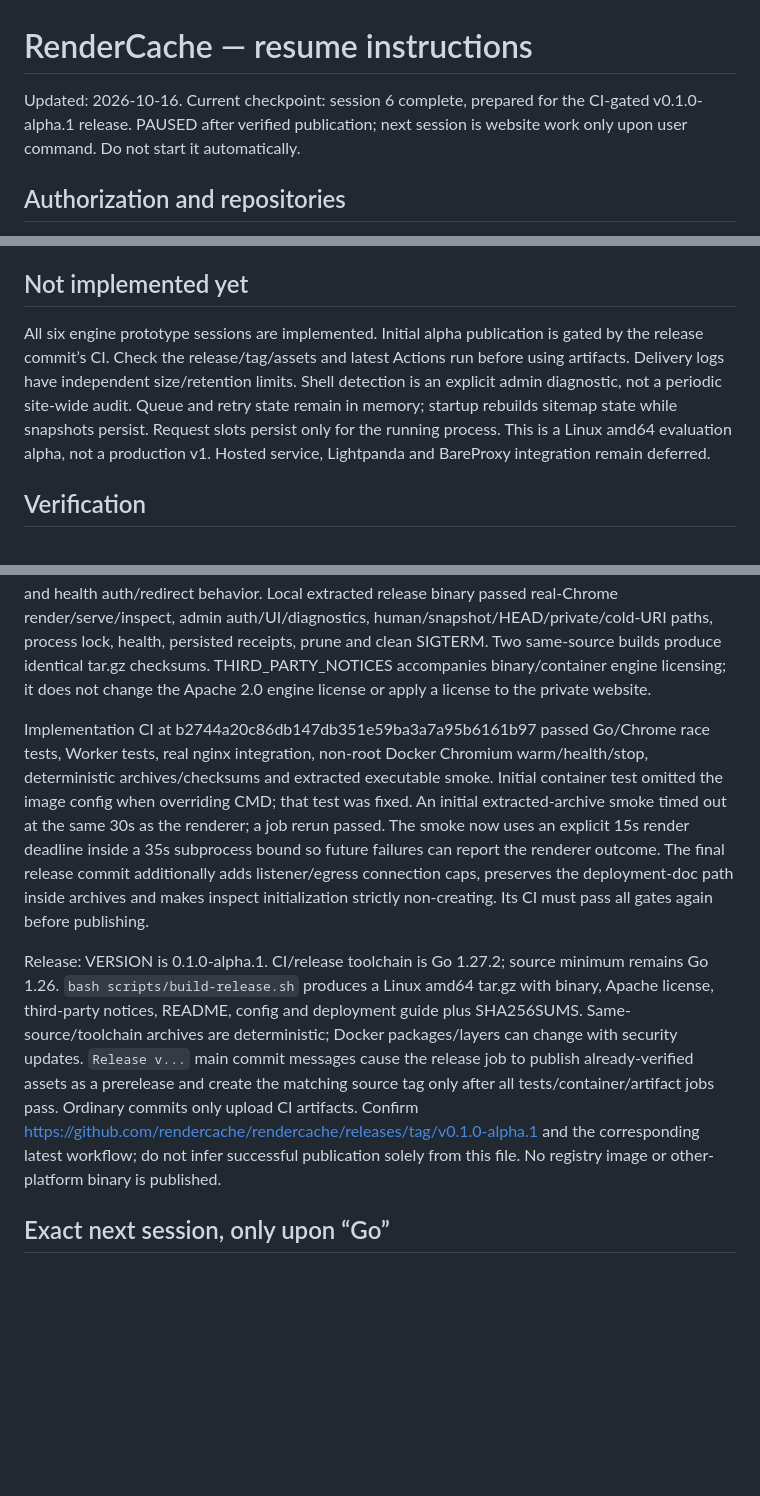
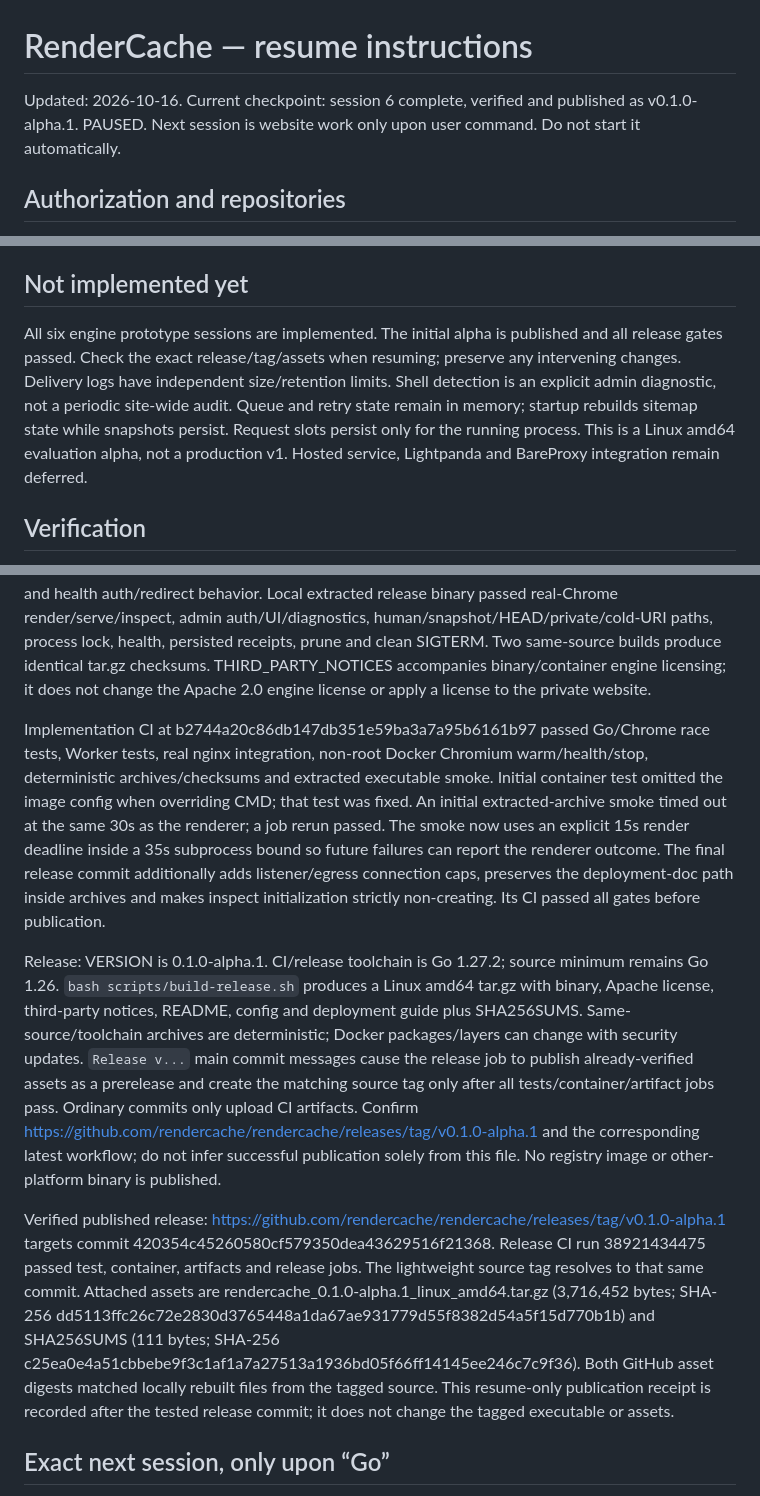
Before and after one commit to rendercache/rendercache, a Markdown page: RESUME.md, 3 parts joined by grey strips. Rendered like a GitHub page; blank space fills up the shorter version.

Commit message:
Record verified alpha release [skip ci]

```diff
--- a/RESUME.md
+++ b/RESUME.md
@@ -1,6 +1,6 @@
 # RenderCache — resume instructions
 
-Updated: 2026-10-16. Current checkpoint: session 6 complete, prepared for the CI-gated v0.1.0-alpha.1 release. PAUSED after verified publication; next session is website work only upon user command. Do not start it automatically.
+Updated: 2026-10-16. Current checkpoint: session 6 complete, verified and published as v0.1.0-alpha.1. PAUSED. Next session is website work only upon user command. Do not start it automatically.
 
 ## Authorization and repositories
 
@@ -41,7 +41,7 @@ Added protected responsive admin UI at / with escaped raw/rendered HTML, approxi
 
 ## Not implemented yet
 
-All six engine prototype sessions are implemented. Initial alpha publication is gated by the release commit’s CI. Check the release/tag/assets and latest Actions run before using artifacts. Delivery logs have independent size/retention limits. Shell detection is an explicit admin diagnostic, not a periodic site-wide audit. Queue and retry state remain in memory; startup rebuilds sitemap state while snapshots persist. Request slots persist only for the running process. This is a Linux amd64 evaluation alpha, not a production v1. Hosted service, Lightpanda and BareProxy integration remain deferred.
+All six engine prototype sessions are implemented. The initial alpha is published and all release gates passed. Check the exact release/tag/assets when resuming; preserve any intervening changes. Delivery logs have independent size/retention limits. Shell detection is an explicit admin diagnostic, not a periodic site-wide audit. Queue and retry state remain in memory; startup rebuilds sitemap state while snapshots persist. Request slots persist only for the running process. This is a Linux amd64 evaluation alpha, not a production v1. Hosted service, Lightpanda and BareProxy integration remain deferred.
 
 ## Verification
 
@@ -79,9 +79,11 @@ Dockerfile installs Chromium/tini and runs UID 10001. Compose includes loopback-
 
 Local race tests pass across all twelve packages with Chrome Headless Shell 155.0.8059.84 and Go 1.27.2; vet/build/module verification pass. Added checks cover quota pressure/restart, rejected refresh preservation, concurrent save/load/delete/prune accounting, safe file/pipe behavior, process ownership, body/concurrency/deadline/edge-key handling, protected simulation, inspect side effects and health auth/redirect behavior. Local extracted release binary passed real-Chrome render/serve/inspect, admin auth/UI/diagnostics, human/snapshot/HEAD/private/cold-URI paths, process lock, health, persisted receipts, prune and clean SIGTERM. Two same-source builds produce identical tar.gz checksums. THIRD_PARTY_NOTICES accompanies binary/container engine licensing; it does not change the Apache 2.0 engine license or apply a license to the private website.
 
-Implementation CI at b2744a20c86db147db351e59ba3a7a95b6161b97 passed Go/Chrome race tests, Worker tests, real nginx integration, non-root Docker Chromium warm/health/stop, deterministic archives/checksums and extracted executable smoke. Initial container test omitted the image config when overriding CMD; that test was fixed. An initial extracted-archive smoke timed out at the same 30s as the renderer; a job rerun passed. The smoke now uses an explicit 15s render deadline inside a 35s subprocess bound so future failures can report the renderer outcome. The final release commit additionally adds listener/egress connection caps, preserves the deployment-doc path inside archives and makes inspect initialization strictly non-creating. Its CI must pass all gates again before publishing.
+Implementation CI at b2744a20c86db147db351e59ba3a7a95b6161b97 passed Go/Chrome race tests, Worker tests, real nginx integration, non-root Docker Chromium warm/health/stop, deterministic archives/checksums and extracted executable smoke. Initial container test omitted the image config when overriding CMD; that test was fixed. An initial extracted-archive smoke timed out at the same 30s as the renderer; a job rerun passed. The smoke now uses an explicit 15s render deadline inside a 35s subprocess bound so future failures can report the renderer outcome. The final release commit additionally adds listener/egress connection caps, preserves the deployment-doc path inside archives and makes inspect initialization strictly non-creating. Its CI passed all gates before publication.
 
-Release: VERSION is 0.1.0-alpha.1. CI/release toolchain is Go 1.27.2; source minimum remains Go 1.26. `bash scripts/build-release.sh` produces a Linux amd64 tar.gz with binary, Apache license, third-party notices, README, config and deployment guide plus SHA256SUMS. Same-source/toolchain archives are deterministic; Docker packages/layers can change with security updates. `Release v...` main commit messages cause the release job to publish already-verified assets as a prerelease and create the matching source tag only after all tests/container/artifact jobs pass. Ordinary commits only upload CI artifacts. Confirm https://github.com/rendercache/rendercache/releases/tag/v0.1.0-alpha.1 and the corresponding latest workflow; do not infer successful publication solely from this file. No registry image or other-platform binary is published.
+Release: VERSION is 0.1.0-alpha.1. CI/release toolchain is Go 1.27.2; source minimum remains Go 1.26. `bash scripts/build-release.sh` produces a Linux amd64 tar.gz with binary, Apache license, third-party notices, README, config and deployment guide plus SHA256SUMS. Same-source/toolchain archives are deterministic; Docker packages/layers can change with security updates. `Release v...` main commit messages cause the release job to publish already-verified assets as a prerelease and create the matching source tag only after all tests/container/artifact jobs pass. Ordinary commits only upload CI artifacts. Confirm https://github.com/rendercache/rendercache/releases/tag/v0.1.0-alpha.1 and the corresponding latest workflow; do not infer successful publication solely from this file.  No registry image or other-platform binary is published.
+
+Verified published release: https://github.com/rendercache/rendercache/releases/tag/v0.1.0-alpha.1 targets commit 420354c45260580cf579350dea43629516f21368. Release CI run 38921434475 passed test, container, artifacts and release jobs. The lightweight source tag resolves to that same commit. Attached assets are rendercache_0.1.0-alpha.1_linux_amd64.tar.gz (3,716,452 bytes; SHA-256 dd5113ffc26c72e2830d3765448a1da67ae931779d55f8382d54a5f15d770b1b) and SHA256SUMS (111 bytes; SHA-256 c25ea0e4a51cbbebe9f3c1af1a7a27513a1936bd05f66ff14145ee246c7c9f36). Both GitHub asset digests matched locally rebuilt files from the tagged source. This resume-only publication receipt is recorded after the tested release commit; it does not change the tagged executable or assets.
 
 ## Exact next session, only upon “Go”
 
```
